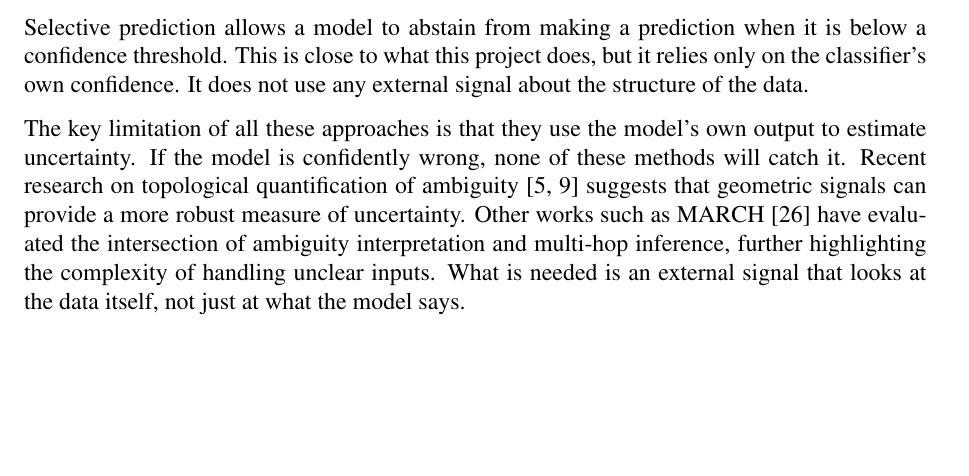
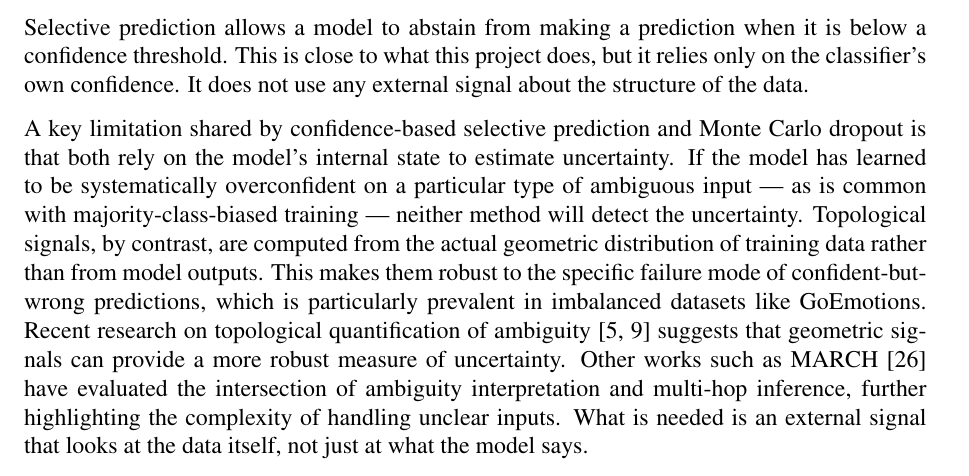
Before and after one commit to rajeetvk/Project_Report, a LaTeX thesis (main.tex, which reads chapter2.tex): part of page 17 of 59, cut so that both start at the same text, the shorter picture padded with empty space. Compiled offline with pdfLaTeX.

Commit message:
Added principled justification for TDA over MC dropout in Chapter 2

```diff
--- a/chapter2.tex
+++ b/chapter2.tex
@@ -111,9 +111,8 @@ Selective prediction allows a model to abstain from making a prediction when it
 a confidence threshold. This is close to what this project does, but it relies only on the
 classifier's own confidence. It does not use any external signal about the structure of the data.
 
-The key limitation of all these approaches is that they use the model's own output to
-estimate uncertainty. If the model is confidently wrong, none of these methods will catch it.
-Recent research on topological quantification of ambiguity~\cite{tda_ambiguity, blowfish} suggests
+A key limitation shared by confidence-based selective prediction and Monte Carlo dropout is that both rely on the model's internal state to estimate uncertainty. If the model has learned to be systematically overconfident on a particular type of ambiguous input — as is common with majority-class-biased training — neither method will detect the uncertainty.
+Topological signals, by contrast, are computed from the actual geometric distribution of training data rather than from model outputs. This makes them robust to the specific failure mode of confident-but-wrong predictions, which is particularly prevalent in imbalanced datasets like GoEmotions. Recent research on topological quantification of ambiguity~\cite{tda_ambiguity, blowfish} suggests
 that geometric signals can provide a more robust measure of uncertainty. Other works such as
 MARCH~\cite{march} have evaluated the intersection of ambiguity interpretation and
 multi-hop inference, further highlighting the complexity of handling unclear inputs.
```
Also changed, not shown: main.pdf.
